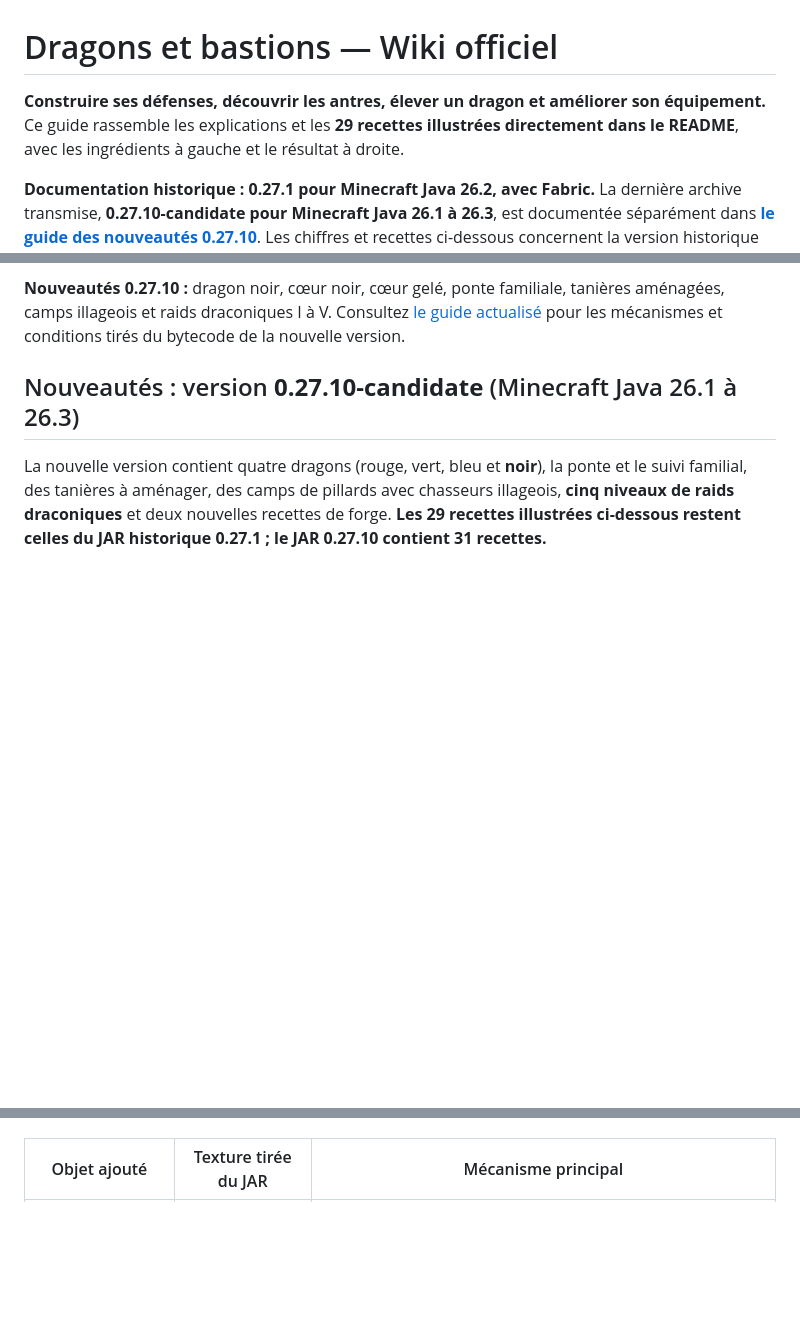
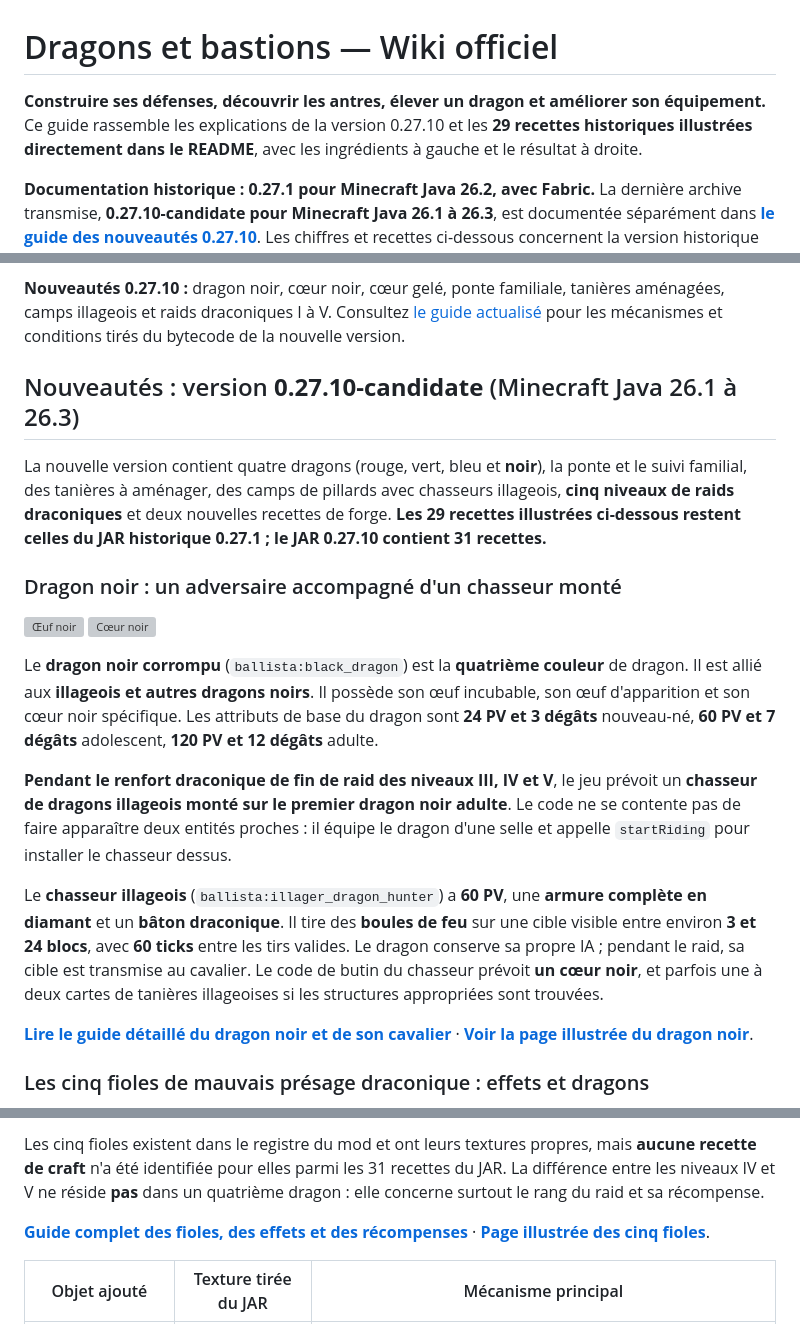
Before and after one commit to ldjo86/Dragons-et-bastions, a Markdown page: README.md, 3 parts joined by grey strips. GitHub-like rendering; blank space fills up the shorter version; grey boxes are pictures that could not be loaded.

Commit message:
docs: expliquer le dragon noir monté, les 5 fioles, effets, renfort final et récompenses; supprimer lien tests

```diff
--- a/README.md
+++ b/README.md
@@ -1,6 +1,6 @@
 # Dragons et bastions — Wiki officiel
 
-**Construire ses défenses, découvrir les antres, élever un dragon et améliorer son équipement.** Ce guide rassemble les explications et les **29 recettes illustrées directement dans le README**, avec les ingrédients à gauche et le résultat à droite.
+**Construire ses défenses, découvrir les antres, élever un dragon et améliorer son équipement.** Ce guide rassemble les explications de la version 0.27.10 et les **29 recettes historiques illustrées directement dans le README**, avec les ingrédients à gauche et le résultat à droite.
 
 **Documentation historique : 0.27.1 pour Minecraft Java 26.2, avec Fabric.** La dernière archive transmise, **0.27.10-candidate pour Minecraft Java 26.1 à 26.3**, est documentée séparément dans **[le guide des nouveautés 0.27.10](GUIDE_VERSION_0_27_10.md)**. Les chiffres et recettes ci-dessous concernent la version historique sauf indication contraire. Le mod porte encore le nom « Baliste » dans sa fiche de chargement. Les règles décrites sont celles du JAR fourni par l'auteur, sans datapack modifiant ses recettes. Les durées supposent un serveur à 20 ticks par seconde : 20 ticks = 1 seconde.
 
@@ -12,3 +12,18 @@
 ## Nouveautés : version **0.27.10-candidate** (Minecraft Java 26.1 à 26.3)
 
 La nouvelle version contient quatre dragons (rouge, vert, bleu et **noir**), la ponte et le suivi familial, des tanières à aménager, des camps de pillards avec chasseurs illageois, **cinq niveaux de raids draconiques** et deux nouvelles recettes de forge. **Les 29 recettes illustrées ci-dessous restent celles du JAR historique 0.27.1 ; le JAR 0.27.10 contient 31 recettes.**
+
+### Dragon noir : un adversaire accompagné d'un chasseur monté
+
+![Œuf noir](site/generated/icons/black_dragon_egg_0.png) ![Cœur noir](site/generated/icons/black_dragon_heart.png)
+
+Le **dragon noir corrompu** (`ballista:black_dragon`) est la **quatrième couleur** de dragon. Il est allié aux **illageois et autres dragons noirs**. Il possède son œuf incubable, son œuf d'apparition et son cœur noir spécifique. Les attributs de base du dragon sont **24 PV et 3 dégâts** nouveau-né, **60 PV et 7 dégâts** adolescent, **120 PV et 12 dégâts** adulte.
+
+**Pendant le renfort draconique de fin de raid des niveaux III, IV et V**, le jeu prévoit un **chasseur de dragons illageois monté sur le premier dragon noir adulte**. Le code ne se contente pas de faire apparaître deux entités proches : il équipe le dragon d'une selle et appelle `startRiding` pour installer le chasseur dessus.
+
+Le **chasseur illageois** (`ballista:illager_dragon_hunter`) a **60 PV**, une **armure complète en diamant** et un **bâton draconique**. Il tire des **boules de feu** sur une cible visible entre environ **3 et 24 blocs**, avec **60 ticks** entre les tirs valides. Le dragon conserve sa propre IA ; pendant le raid, sa cible est transmise au cavalier. Le code de butin du chasseur prévoit **un cœur noir**, et parfois une à deux cartes de tanières illageoises si les structures appropriées sont trouvées.
+
+[**Lire le guide détaillé du dragon noir et de son cavalier**](DRAGON_NOIR_ET_RAIDS.md#1-le-dragon-noir--un-quatrième-dragon-allié-des-illageois) · [**Voir la page illustrée du dragon noir**](site/dragon-noir.html).
+
+### Les cinq fioles de mauvais présage draconique : effets et dragons
+
@@ -15,3 +44,6 @@ La nouvelle version contient quatre dragons (rouge, vert, bleu et **noir**), la
+Les cinq fioles existent dans le registre du mod et ont leurs textures propres, mais **aucune recette de craft** n'a été identifiée pour elles parmi les 31 recettes du JAR. La différence entre les niveaux IV et V ne réside **pas** dans un quatrième dragon : elle concerne surtout le rang du raid et sa récompense.
+
+[**Guide complet des fioles, des effets et des récompenses**](DRAGON_NOIR_ET_RAIDS.md#3-les-cinq-fioles-de-mauvais-présage-draconique) · [**Page illustrée des cinq fioles**](site/raids-draconiques.html).
 
 | Objet ajouté | Texture tirée du JAR | Mécanisme principal |
 |---|---|---|
```
Also changed, not shown: other parts of README.md (+14 -1 lines).
